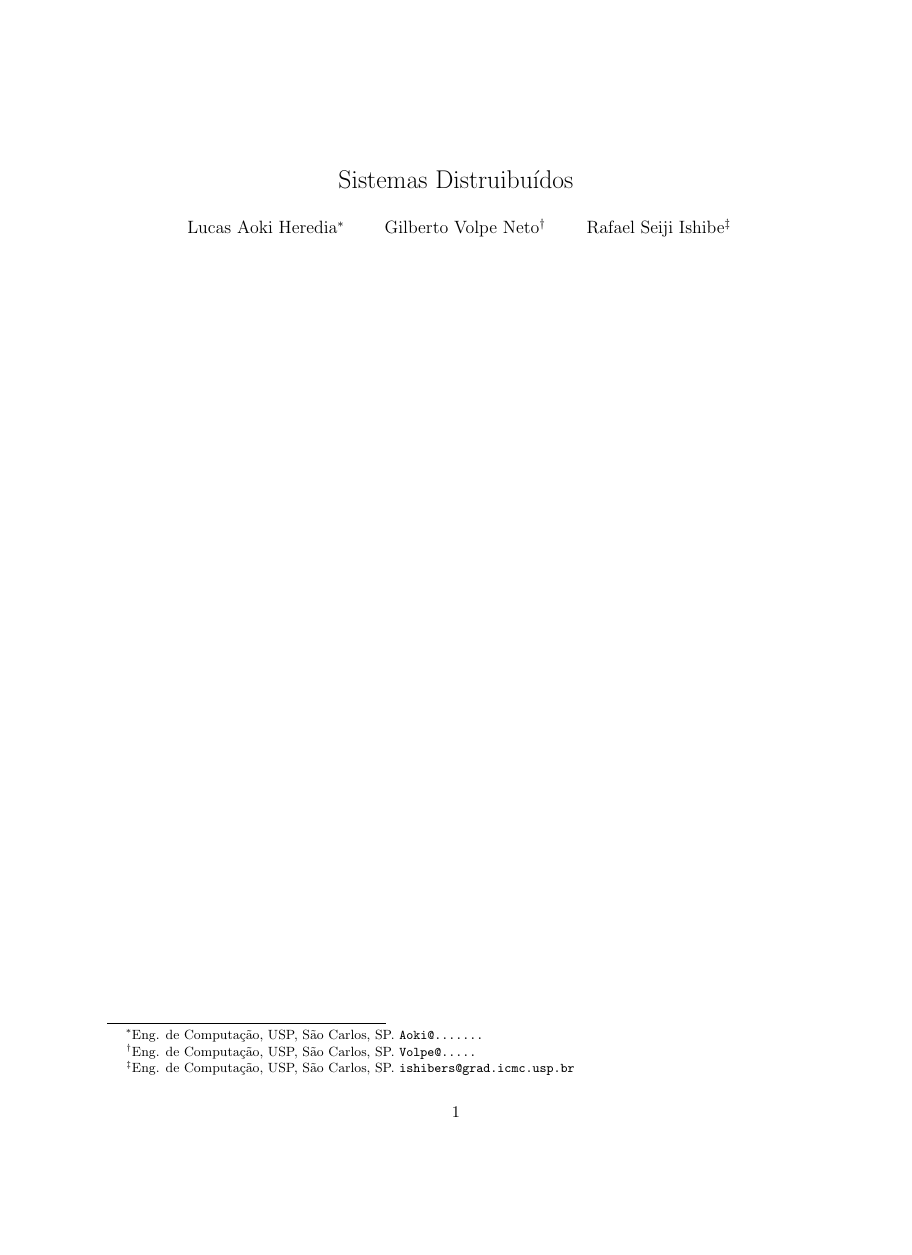
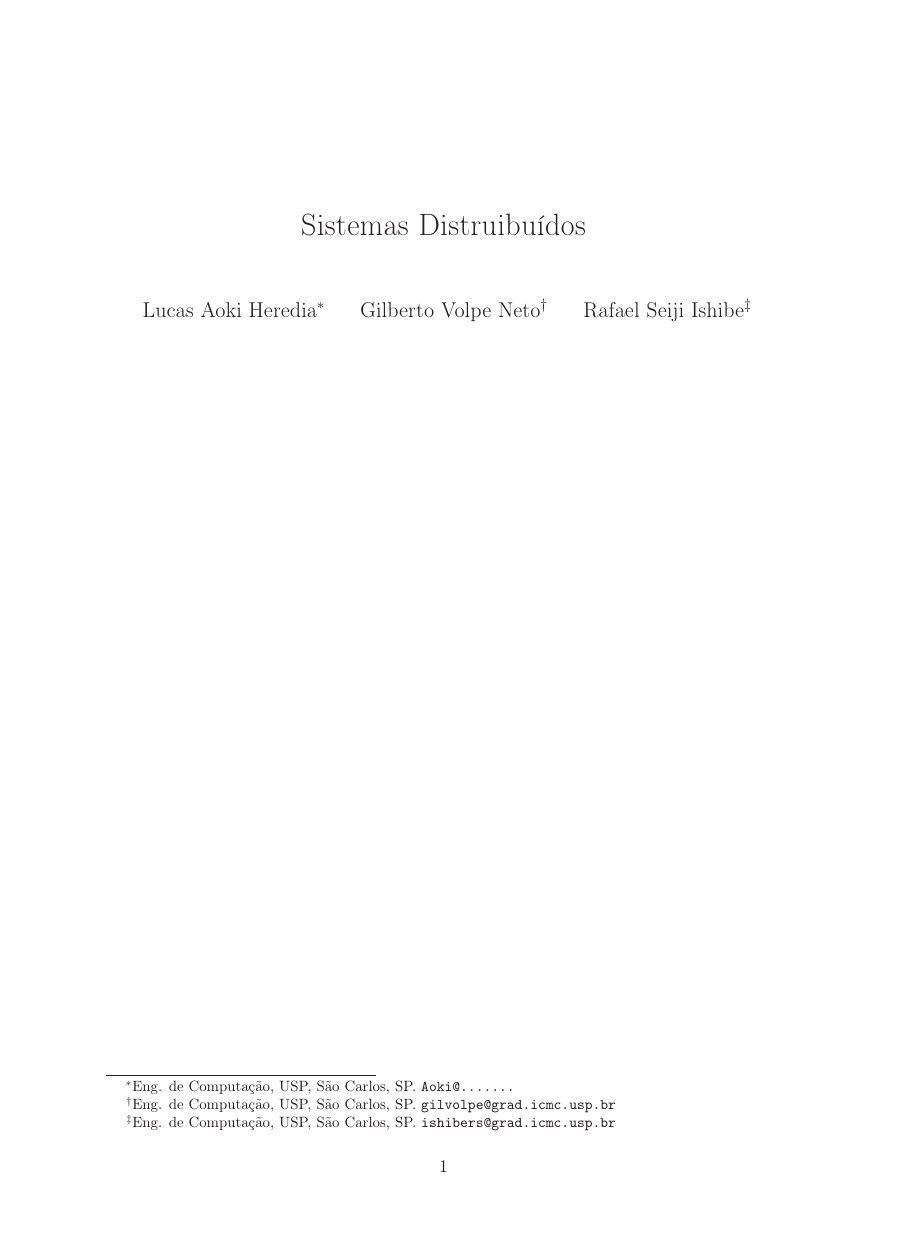
Before and after one commit to lucasaoki/sd0642-t1-g5, a LaTeX paper (doc/relatorio/ModeloComCapa.tex): page 1 of 9 before the commit and page 1 of 12 after it, the shorter picture padded with empty space. Compiled offline with LaTeX, dvips and Ghostscript.

Commit message:
Relatorio(2)

```diff
--- a/doc/relatorio/ModeloComCapa.tex
+++ b/doc/relatorio/ModeloComCapa.tex
@@ -7,21 +7,59 @@
 % \def\lastedit{2010-03-16 17:56:58 by stolfi}
 
 \nonstopmode % PARA RODAR LATEX EM BATCH MODE
-\documentclass[11pt,twoside]{article}
+\documentclass[12pt,a4paper]{article}
+%\usepackage{fullpage,doublespace}
+\usepackage[english,portuges,brazil]{babel}
+\usepackage[utf8]{inputenc}
+%\usepackage[latin1]{inputenc}
+\usepackage{setspace}
+\usepackage[T1]{fontenc}
+\usepackage[center]{caption}
+\setstretch{1.5}
+
+\parindent
+\usepackage{parskip}
+
+%\usepackage[alf,abnt-etal-list=0]{abntcite}
+\bibliographystyle{plain}    %eesc.stb
+
+%Pacotes para Figuras
+%\usepackage[dvips]{graphicx} % Importar figuras
+\usepackage{graphicx} % Importar figuras
+\usepackage{epsf}
+\usepackage{epsfig}
+\usepackage{wrapfig} %Permite colocar figuras ao lado do texto
+%\usepackage{floatflt}
+\usepackage{subfigure}
 
 
-%%% SE USAR INGLÊS, TROQUE AS ATIVAÇÕES DOS DOIS COMANDOS A SEGUIR:
-\usepackage[brazil]{babel}
-%% \usepackage[english]{babel}
+% Pacotes matemáticos
+\usepackage{amsmath} % Caracteres matemáticos
+\usepackage[normalem]{ulem}
+\usepackage{amsfonts} % Fontes p/ conjuntos: R,Z,H,...
+\usepackage{amssymb}
+\usepackage{theorem}
+\usepackage{latexsym}
+\usepackage{amsxtra}
+%\usepackage{times}
 
-%%% SE USAR CODIFICAÇÃO LATIN1 OU UTF-8, ATIVE UM DOS DOIS COMANDOS A
-%%% SEGUIR:
-%%\usepackage[latin1]{inputenc}
-\usepackage[utf8]{inputenc}
 
-%%% Para obter o tamanho de texto recomendado:
-\usepackage[margin=1in]{geometry}
+%%%%% Pacotes especiais
+\usepackage[normalem]{ulem}
+\usepackage{epigraph}
+\usepackage{bm}
+\usepackage{textcomp}
+\usepackage{color}
 
+
+\usepackage{setspace}
+\usepackage{sectsty}
+\usepackage[left=2.5cm,top=3cm,right=2.5cm,bottom=3cm]{geometry}
+
+%\usepackage{floatflt}
+\usepackage{multirow}
+
+\usepackage{datetime}
 \begin{document}
 
 %%%%%%%%%%%%%%%%%%%%%%%%%%%%%%%%%%%%%%%%%%%%%%%%%%%%%%%%%%%%%%%%%%%%%%
@@ -32,7 +70,7 @@
 \title{Sistemas Distruibuídos}
 
 \author{Lucas Aoki Heredia\thanks{Eng. de Computação, USP, São Carlos, SP. \texttt{Aoki@.......}} \and
-Gilberto Volpe Neto\thanks{Eng. de Computação, USP, São Carlos, SP.  \texttt{Volpe@.....}} \and
+Gilberto Volpe Neto\thanks{Eng. de Computação, USP, São Carlos, SP.  \texttt{gilvolpe@grad.icmc.usp.br}} \and
 Rafael Seiji Ishibe\thanks{Eng. de Computação, USP, São Carlos, SP.  \texttt{ishibers@grad.icmc.usp.br}}}
 
 \date{}
```
Also changed, not shown: doc/relatorio/ModeloComCapa.tex (4 more changed lines).
